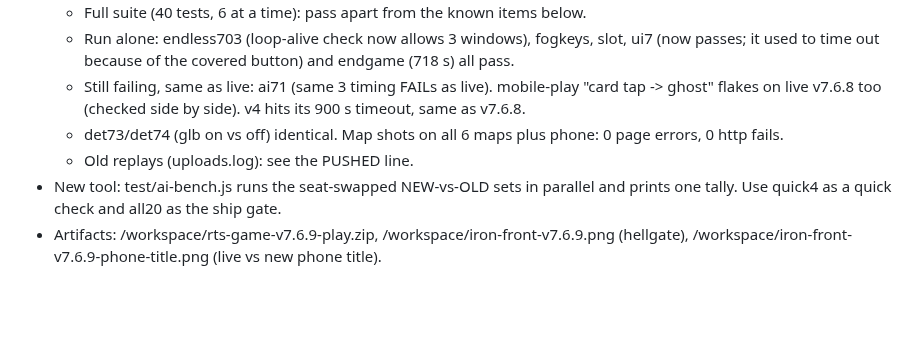
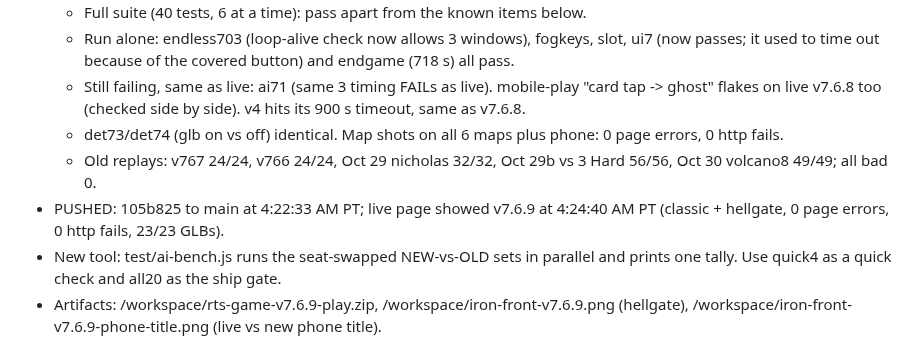
Before and after one commit to IronForgeCreateGM/iron-front, a Markdown page: NIGHTLY-LOG.md, the part around the change. Drawn GitHub-style; blank space fills up the shorter version.

Commit message:
NIGHTLY-LOG: v7.6.9 pushed + live verified

```diff
--- a/NIGHTLY-LOG.md
+++ b/NIGHTLY-LOG.md
@@ -263,6 +263,7 @@
   - Run alone: endless703 (loop-alive check now allows 3 windows), fogkeys, slot, ui7 (now passes; it used to time out because of the covered button) and endgame (718 s) all pass.
   - Still failing, same as live: ai71 (same 3 timing FAILs as live). mobile-play "card tap -> ghost" flakes on live v7.6.8 too (checked side by side). v4 hits its 900 s timeout, same as v7.6.8.
   - det73/det74 (glb on vs off) identical. Map shots on all 6 maps plus phone: 0 page errors, 0 http fails.
-  - Old replays (uploads.log): see the PUSHED line.
+  - Old replays: v767 24/24, v766 24/24, Oct 29 nicholas 32/32, Oct 29b vs 3 Hard 56/56, Oct 30 volcano8 49/49; all bad 0.
+- PUSHED: 105b825 to main at 4:22:33 AM PT; live page showed v7.6.9 at 4:24:40 AM PT (classic + hellgate, 0 page errors, 0 http fails, 23/23 GLBs).
 - New tool: test/ai-bench.js runs the seat-swapped NEW-vs-OLD sets in parallel and prints one tally. Use quick4 as a quick check and all20 as the ship gate.
 - Artifacts: /workspace/rts-game-v7.6.9-play.zip, /workspace/iron-front-v7.6.9.png (hellgate), /workspace/iron-front-v7.6.9-phone-title.png (live vs new phone title).
```
